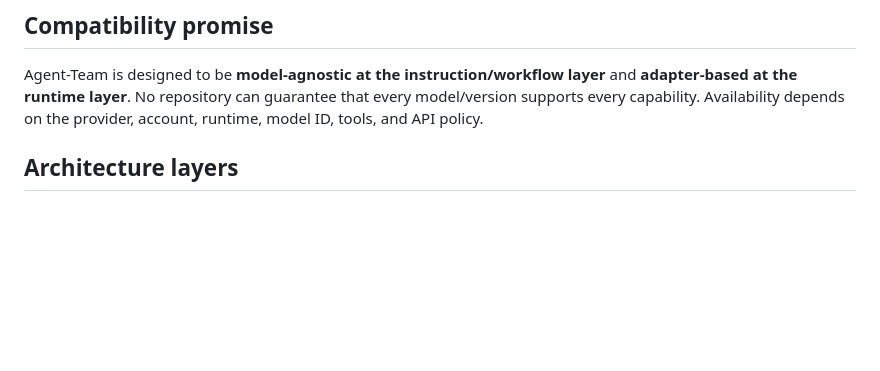
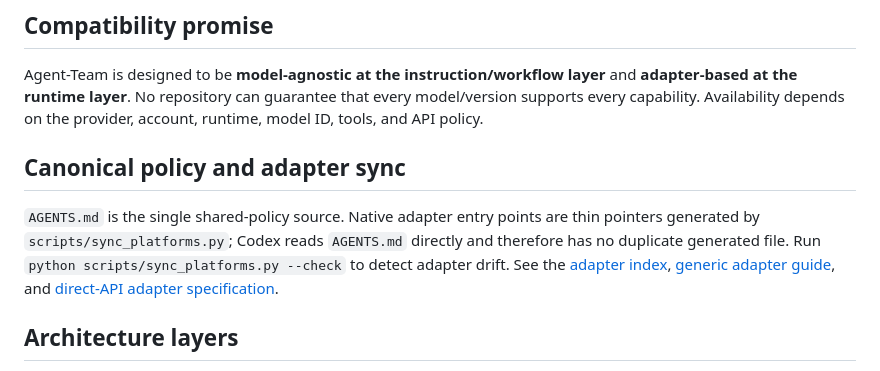
Before and after one commit to squiraldot/Agent-Team, a Markdown page: docs/MULTI_PROVIDER.md, the part around the change. Rendered like a GitHub page; blank space fills up the shorter version.

Commit message:
Document canonical adapter policy and sync

```diff
--- a/docs/MULTI_PROVIDER.md
+++ b/docs/MULTI_PROVIDER.md
@@ -2,6 +2,10 @@
 
 ## Compatibility promise
 Agent-Team is designed to be **model-agnostic at the instruction/workflow layer** and **adapter-based at the runtime layer**. No repository can guarantee that every model/version supports every capability. Availability depends on the provider, account, runtime, model ID, tools, and API policy.
+
+## Canonical policy and adapter sync
+
+`AGENTS.md` is the single shared-policy source. Native adapter entry points are thin pointers generated by `scripts/sync_platforms.py`; Codex reads `AGENTS.md` directly and therefore has no duplicate generated file. Run `python scripts/sync_platforms.py --check` to detect adapter drift. See the [adapter index](ADAPTERS.md), [generic adapter guide](GENERIC_ADAPTER.md), and [direct-API adapter specification](PROVIDER_ADAPTER.md#direct-api-adapter-specification).
 
 ## Architecture layers
 1. **Shared policy:** `AGENTS.md` is the primary provider-neutral instruction file.
```
